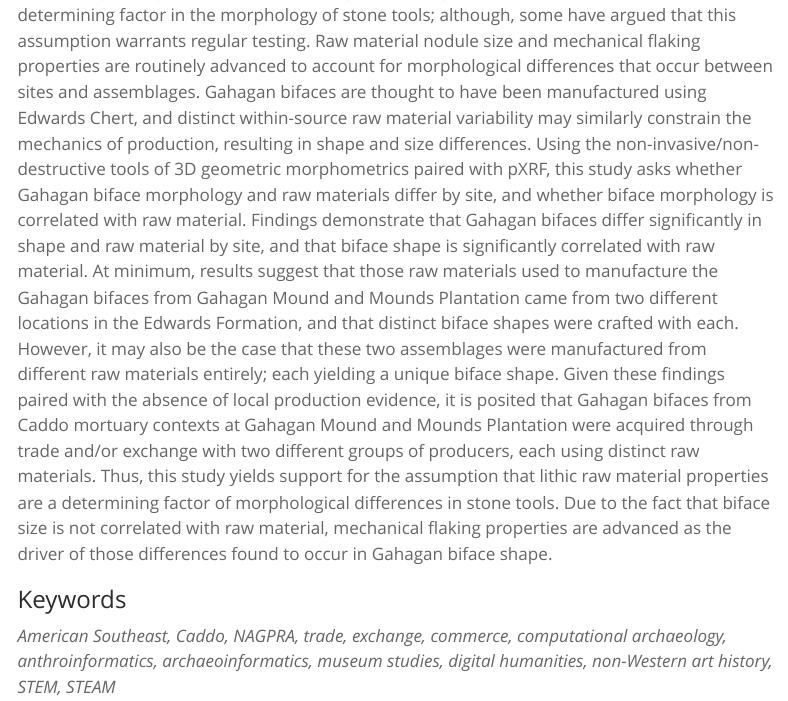
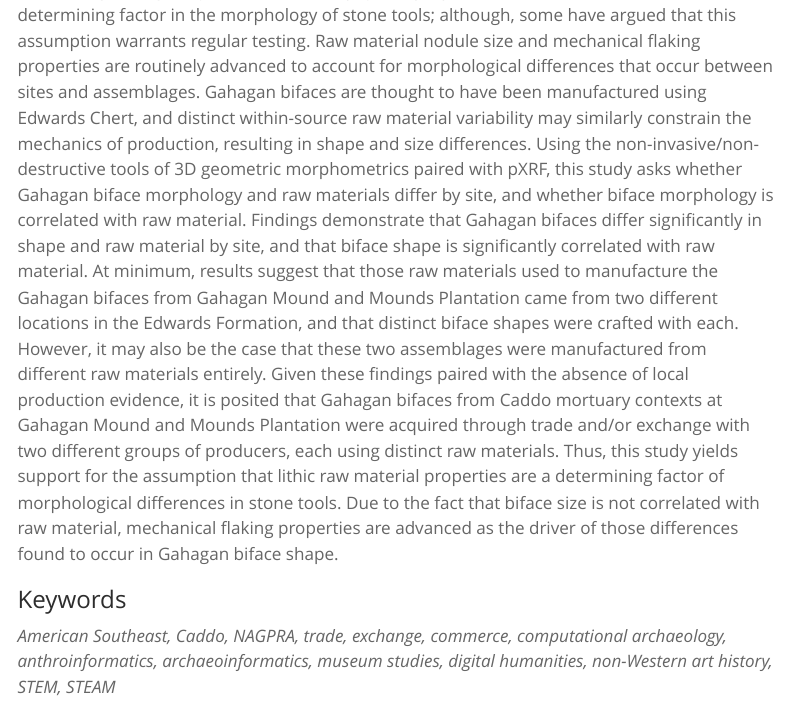
Before and after one commit to seldenlab/gahaganmorph.5, a Quarto document (supp/index.qmd): the page in a window 1100 px wide, from 500 px down. Rendered offline with R 4.5, knitr and Pandoc in place of Quarto, with nearby package versions; menus at the side of the page are left out; long lines of code are wrapped.

Commit message:
<edit indes>

```diff
--- a/supp/index.qmd
+++ b/supp/index.qmd
@@ -20,7 +20,7 @@ github-repo: seldenlab/gahaganmorph.5
 
 # Basis of inquiry
 
-Archaeologists regularly assume that the physical properties of lithic raw materials are a determining factor in the morphology of stone tools; although, some have argued that this assumption warrants regular testing. Raw material nodule size and mechanical flaking properties are routinely advanced to account for morphological differences that occur between sites and assemblages. Gahagan bifaces are thought to have been manufactured using Edwards Chert, and distinct within-source raw material variability may similarly constrain the mechanics of production, resulting in shape and size differences. Using the non-invasive/non-destructive tools of 3D geometric morphometrics paired with pXRF, this study asks whether Gahagan biface morphology and raw materials differ by site, and whether biface morphology is correlated with raw material. Findings demonstrate that Gahagan bifaces differ significantly in shape and raw material by site, and that biface shape is significantly correlated with raw material. At minimum, results suggest that those raw materials used to manufacture the Gahagan bifaces from Gahagan Mound and Mounds Plantation came from two different locations in the Edwards Formation, and that distinct biface shapes were crafted with each. However, it may also be the case that these two assemblages were manufactured from different raw materials entirely; each yielding a unique biface shape. Given these findings paired with the absence of local production evidence, it is posited that Gahagan bifaces from Caddo mortuary contexts at Gahagan Mound and Mounds Plantation were acquired through trade and/or exchange with two different groups of producers, each using distinct raw materials. Thus, this study yields support for the assumption that lithic raw material properties are a determining factor of morphological differences in stone tools. Due to the fact that biface size is not correlated with raw material, mechanical flaking properties are advanced as the driver of those differences found to occur in Gahagan biface shape.
+Archaeologists regularly assume that the physical properties of lithic raw materials are a determining factor in the morphology of stone tools; although, some have argued that this assumption warrants regular testing. Raw material nodule size and mechanical flaking properties are routinely advanced to account for morphological differences that occur between sites and assemblages. Gahagan bifaces are thought to have been manufactured using Edwards Chert, and distinct within-source raw material variability may similarly constrain the mechanics of production, resulting in shape and size differences. Using the non-invasive/non-destructive tools of 3D geometric morphometrics paired with pXRF, this study asks whether Gahagan biface morphology and raw materials differ by site, and whether biface morphology is correlated with raw material. Findings demonstrate that Gahagan bifaces differ significantly in shape and raw material by site, and that biface shape is significantly correlated with raw material. At minimum, results suggest that those raw materials used to manufacture the Gahagan bifaces from Gahagan Mound and Mounds Plantation came from two different locations in the Edwards Formation, and that distinct biface shapes were crafted with each. However, it may also be the case that these two assemblages were manufactured from different raw materials entirely. Given these findings paired with the absence of local production evidence, it is posited that Gahagan bifaces from Caddo mortuary contexts at Gahagan Mound and Mounds Plantation were acquired through trade and/or exchange with two different groups of producers, each using distinct raw materials. Thus, this study yields support for the assumption that lithic raw material properties are a determining factor of morphological differences in stone tools. Due to the fact that biface size is not correlated with raw material, mechanical flaking properties are advanced as the driver of those differences found to occur in Gahagan biface shape.
 
 ### Keywords
 
```
Also changed, not shown: docs/search.json, 3 other files.
